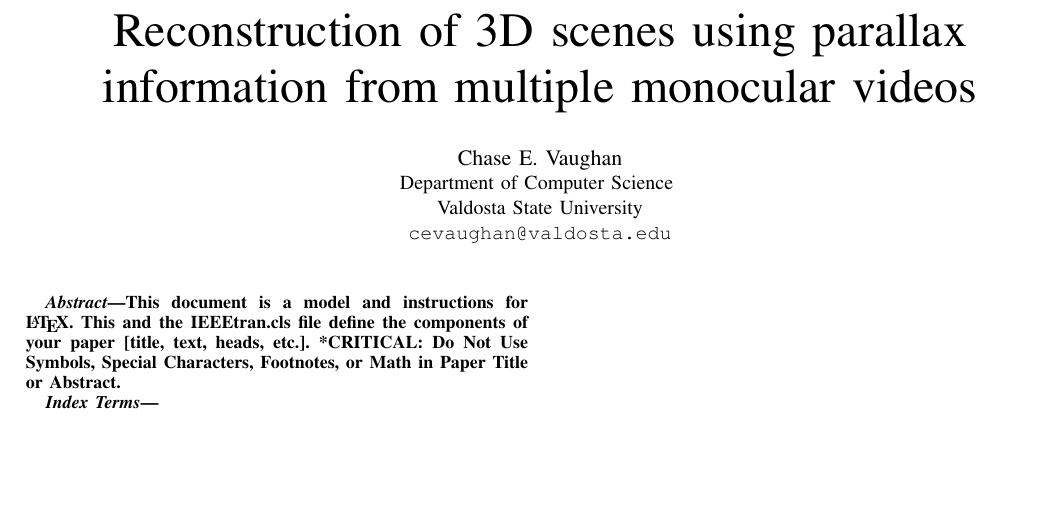
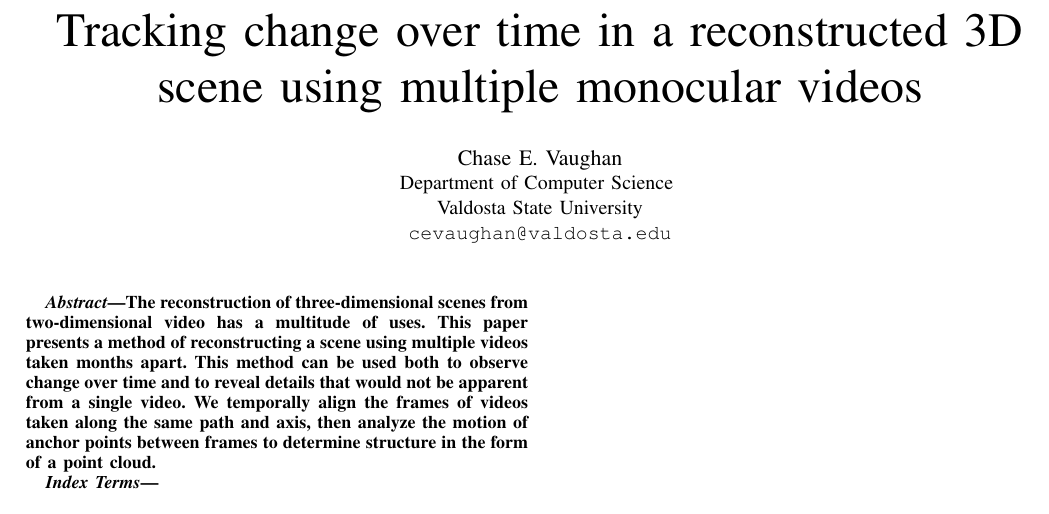
Before and after one commit to cvaugh/ugrs-project, a LaTeX paper (paper/paper.tex): part of the page, cut at the place of the change, the shorter picture padded with empty space. Compiled offline with pdfLaTeX; a missing font is replaced by an installed copy or a similar font; a LaTeX package or settings file that is missing is left out.

Commit message:
Add paper abstract

```diff
--- a/paper/paper.tex
+++ b/paper/paper.tex
@@ -9,7 +9,7 @@
     T\kern-.1667em\lower.7ex\hbox{E}\kern-.125emX}}
 \begin{document}
 
-\title{Reconstruction of 3D scenes using parallax information from multiple monocular videos} % (working title)
+\title{Tracking change over time in a reconstructed 3D scene using multiple monocular videos}
 % https://github.com/cvaugh/ugrs-project
 
 \author{\IEEEauthorblockN{Chase E. Vaughan}
@@ -21,9 +21,11 @@ Valdosta State University\\
 \maketitle
 
 \begin{abstract}
-This document is a model and instructions for \LaTeX.
-This and the IEEEtran.cls file define the components of your paper [title, text, heads, etc.]. *CRITICAL:
-Do Not Use Symbols, Special Characters, Footnotes, or Math in Paper Title or Abstract.
+The reconstruction of three-dimensional scenes from two-dimensional video has a multitude of uses.
+This paper presents a method of reconstructing a scene using multiple videos taken months apart.
+This method can be used both to observe change over time and to reveal details that would not be apparent from a single video.
+We temporally align the frames of videos taken along the same path and axis, then analyze the motion of anchor points between
+frames to determine structure in the form of a point cloud.
 \end{abstract}
 
 \begin{IEEEkeywords}
```
